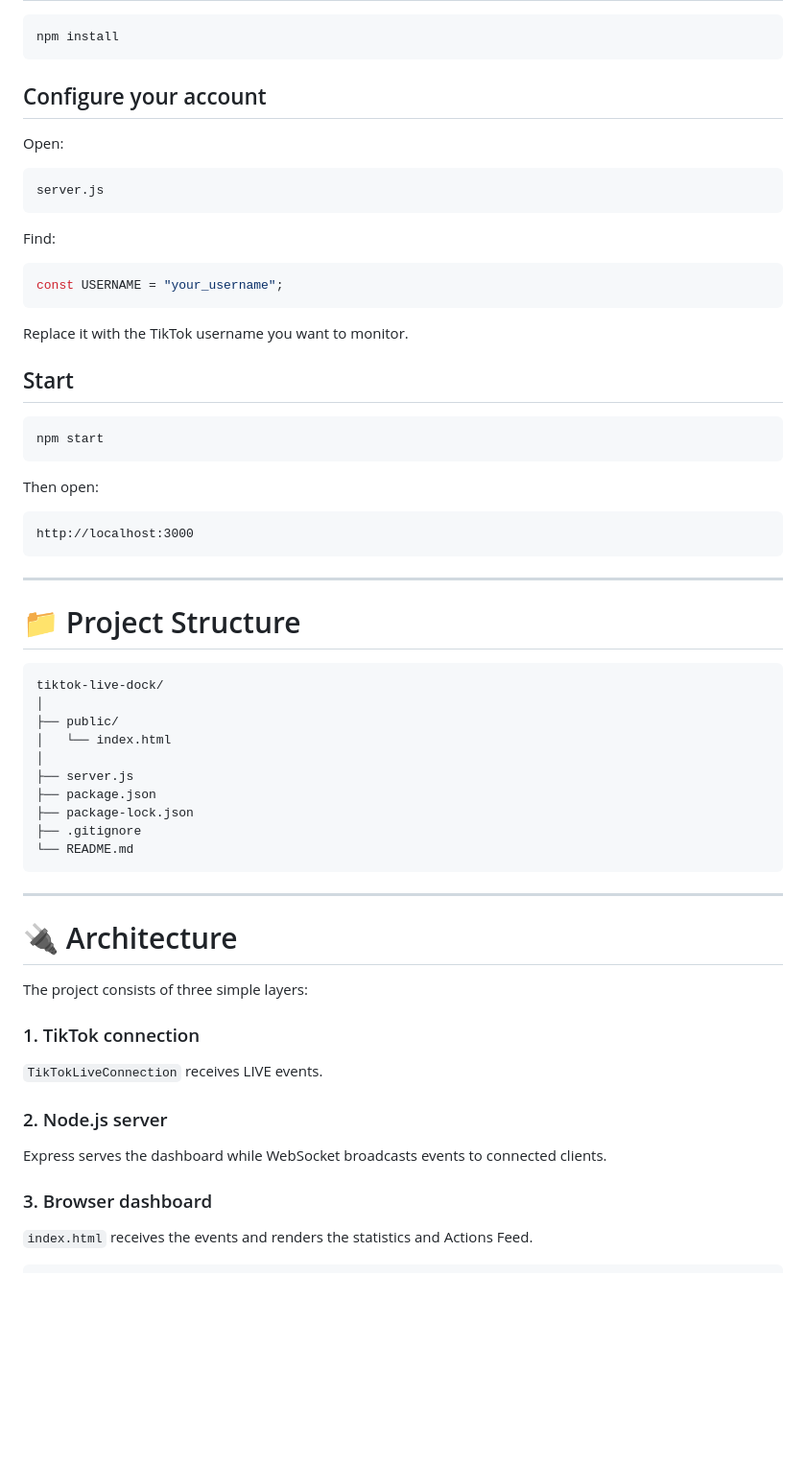
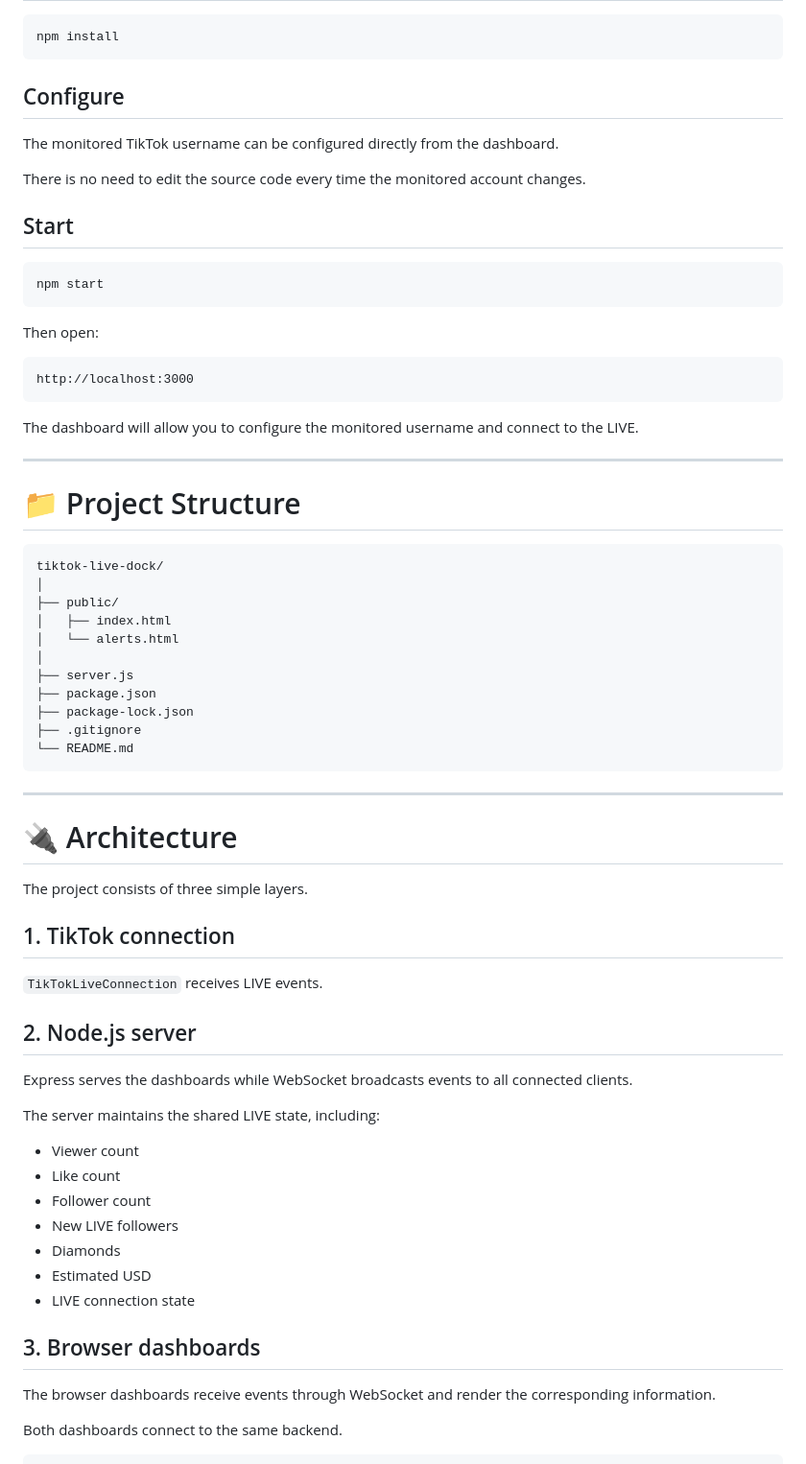
Before and after one commit to kyaux0/tiktok-live-dock, a Markdown page: README.md, the part around one of its changes. Shown at 96% size. GitHub-like rendering; blank space fills up the shorter version.

````diff
--- a/README.md
+++ b/README.md
@@ -235,21 +349,11 @@ cd tiktok-live-dock
 npm install
 ```
 
-## Configure your account
+## Configure
 
-Open:
+The monitored TikTok username can be configured directly from the dashboard.
 
-```text
-server.js
-```
-
-Find:
-
-```js
-const USERNAME = "your_username";
-```
-
-Replace it with the TikTok username you want to monitor.
+There is no need to edit the source code every time the monitored account changes.
 
 ## Start
 
@@ -263,6 +367,8 @@ Then open:
 http://localhost:3000
 ```
 
+The dashboard will allow you to configure the monitored username and connect to the LIVE.
+
 ---
 
 # 📁 Project Structure
@@ -271,7 +377,8 @@ http://localhost:3000
 tiktok-live-dock/
 │
 ├── public/
-│   └── index.html
+│   ├── index.html
+│   └── alerts.html
 │
 ├── server.js
 ├── package.json
@@ -284,18 +391,30 @@ tiktok-live-dock/
 
 # 🔌 Architecture
 
-The project consists of three simple layers:
+The project consists of three simple layers.
 
-### 1. TikTok connection
+## 1. TikTok connection
 
 `TikTokLiveConnection` receives LIVE events.
 
-### 2. Node.js server
+## 2. Node.js server
 
-Express serves the dashboard while WebSocket broadcasts events to connected clients.
+Express serves the dashboards while WebSocket broadcasts events to all connected clients.
 
-### 3. Browser dashboard
+The server maintains the shared LIVE state, including:
 
-`index.html` receives the events and renders the statistics and Actions Feed.
+* Viewer count
+* Like count
+* Follower count
+* New LIVE followers
+* Diamonds
+* Estimated USD
+* LIVE connection state
+
+## 3. Browser dashboards
+
+The browser dashboards receive events through WebSocket and render the corresponding information.
+
+Both dashboards connect to the same backend.
 
 ```text
````
Also changed, not shown: other parts of README.md (+215 -92 lines).
